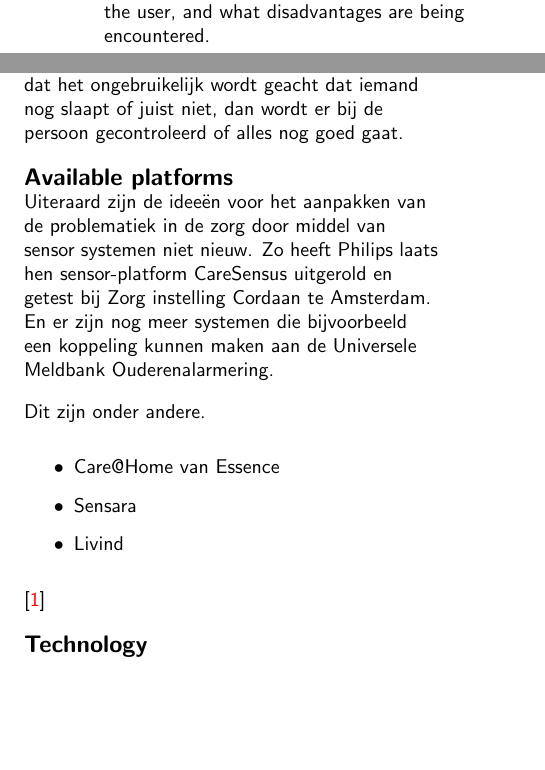
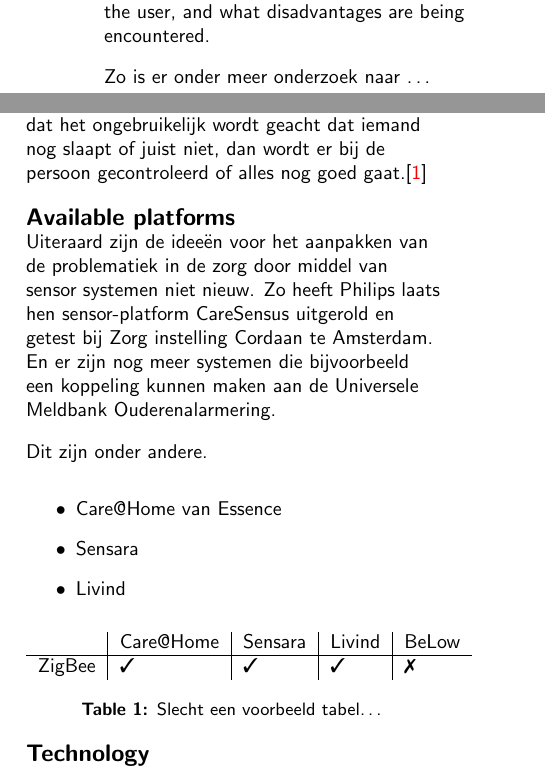
Before and after one commit to Matszs/BeLow, a LaTeX document (onderzoek/onderzoek.tex): two parts of the columns of page 2 of 4 before the commit and two parts of the columns of page 2 of 5 after it, joined at a grey line, cut so that both start at the same text, the shorter picture padded with empty space. Compiled offline with pdfLaTeX.

Commit message:
Added comparison table and divided background text in background and introduction. Needs some extra and some checking still

```diff
--- a/onderzoek/onderzoek.tex
+++ b/onderzoek/onderzoek.tex
@@ -61,7 +61,10 @@
 \usepackage[english]{babel}
 \usepackage{lipsum}
 \usepackage{epstopdf}
-
+\usepackage{amssymb}
+\usepackage{pifont}% http://ctan.org/pkg/pifont
+\newcommand{\cmark}{\ding{51}}%
+\newcommand{\xmark}{\ding{55}}%
 
 \begin{document}
 
@@ -96,7 +98,7 @@ This paper will begin with a report on literature and field studies performed to
 % =============================================================================
 This section will focus on the state of the art technology as of this time (2017), as well as the current situation of Elderly care for senior citizens that are living independently or semi-independently in living groups. The first half of this section will illustrate how the care and national budget for this care are managed, what tools are frequently being used and what gaps are currently being encountered. Furthermore we will investigate how independent living groups have developed their own systems for keeping everyone healthy and autonomous. The second half of this section will briefly summarise the current state of the art technology, what advantages they offer the user, and what disadvantages are being encountered.
 
-
+Zo is er onder meer onderzoek naar \ldots
 % Meer verwijzingen naar ander werk
 
 % =============================================================================
@@ -106,7 +108,7 @@ This section will focus on the state of the art technology as of this time (2017
 A surprisingly big misconception when it comes to innovation aimed specifically at the elderly community, is that this is an audience that, as a whole, wants roughly the same thing; all share similar fears, weaknesses and requirements. In reality, however, there exists a myriad of different people all with different abilities and disabilities. Some are physical, such as bone atrophy, or mental, such as dementia or a combination of the two resulting from a stroke. [Reitenbach and Schot, 2012]
 
 \section{Huidige methodes}
-Voor ons onderzoek zijn we in gesprek gegaan met een groep ouderen bij een kleine leefgemeenschap voor ondersteund zelfstandigen. De leefgemeenschap heeft zelf al een aantal systemen in plaats om incidenten te voorkomen. De meeste van deze systemen zijn heel simpel van aard. Zo is er bijvoorbeeld een kaartje voor het aangeven van of je wakker bent of dat je bent gaan slapen. S` avonds wordt dan afwisselend door een persoon rondgelopen en dit herhaalt zich ook voor de ochtend. Mocht het nou zo zijn dat het ongebruikelijk wordt geacht dat iemand nog slaapt of juist niet, dan wordt er bij de persoon gecontroleerd of alles nog goed gaat.
+Voor ons onderzoek zijn we in gesprek gegaan met een groep ouderen bij een kleine leefgemeenschap voor ondersteund zelfstandigen. De leefgemeenschap heeft zelf al een aantal systemen in plaats om incidenten te voorkomen. De meeste van deze systemen zijn heel simpel van aard. Zo is er bijvoorbeeld een kaartje voor het aangeven van of je wakker bent of dat je bent gaan slapen. S` avonds wordt dan afwisselend door een persoon rondgelopen en dit herhaalt zich ook voor de ochtend. Mocht het nou zo zijn dat het ongebruikelijk wordt geacht dat iemand nog slaapt of juist niet, dan wordt er bij de persoon gecontroleerd of alles nog goed gaat.\cite{nivel}
 
 
 \section{Available platforms}
@@ -120,8 +122,14 @@ Dit zijn onder andere.
 \item Livind
 \end{itemize}
 
-\cite{nivel}
-
+\begin{table}
+\begin{tabular}{l|l|l|l|l}
+& Care@Home & Sensara & Livind & BeLow \\
+\hline
+ZigBee & \cmark & \cmark & \cmark & \xmark \\
+\end{tabular}
+\caption{Slecht een voorbeeld tabel\ldots}
+\end{table}
 \section{Technology}
 Technologie heeft een hele hoop veranderd voor mensen hun dagelijks leven. Apparaten worden steeds kleiner en sneller, en ook worden deze steeds energie zuiniger ontwikkeld. Dit brengt een hoop nieuwe mogelijkheden met zich mee. Waar we 10 jaar geleden nog met telefoons die konden bellen en sms'en lopen de meeste Nederlanders nu met een smartphone op zak. Deze mobiele computer bevat ook steeds vaker een reeks aan sensoren waar voorheen vrij specialistische apparaten voor vereist waren. Ok toegegeven de kwaliteit en nauwkeurigheid met professioneel toegespitste elektronica laat nog wat te wensen, maar over het algemeen zijn deze sensoren heel goed bruikbaar omdat er niet altijd met zulke stricte foutmarges gewerkt hoeft te worden. Dit opent ook de deur naar goedkopere en toegankelijkere zorgtechnologie. We kennen allemaal de toilet val alarmen waarbij er aan een touwtje getrokken moet worden wanneer iemand ten val komt. Tegenwoordig hebben ouderen ook de mogelijkheid een nekhanger te dragen die een alarmknop heeft. Dus nu hebben we de beperking van een bepaalde ruimte overwonnen door verbeterde technologieen. Met het sinds 2016 landelijk dekende LoRa netwerk is het nu ook mogelijk een alarmknop overal mee te nemen zonder bang te zijn dat de batterij misschien niet is opgeladen. In het het geval van ouderen is het nog geen gemeengoed dat zij ook een internetverbinding hebben laat staan eentje op zak. Hier komt mogelijk in de toekomst verandering in doordat de generaties van nu opgroeien met internet.
 % Introductie technologie.
```
Also changed, not shown: onderzoek/onderzoek.tex (3 more changed lines).
